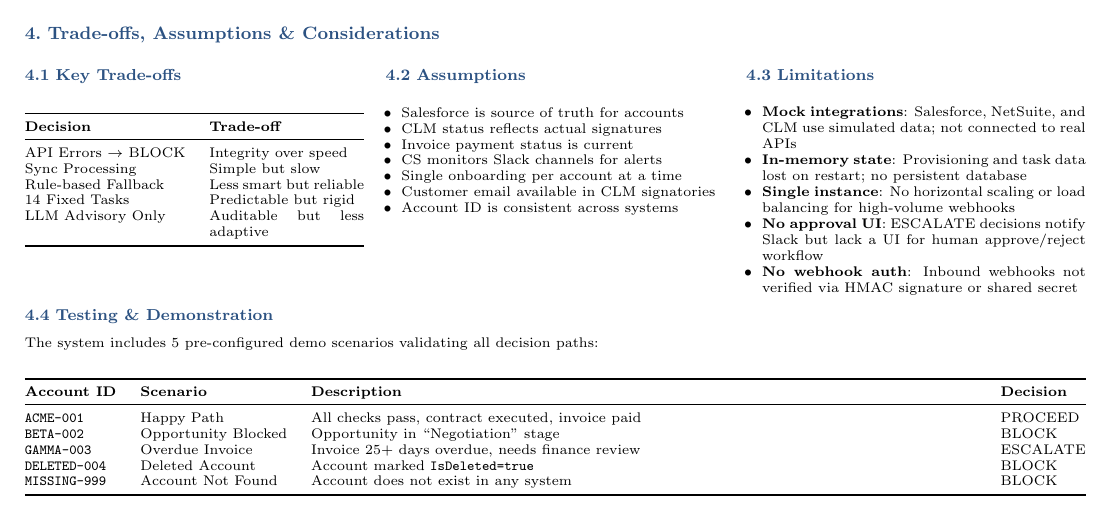
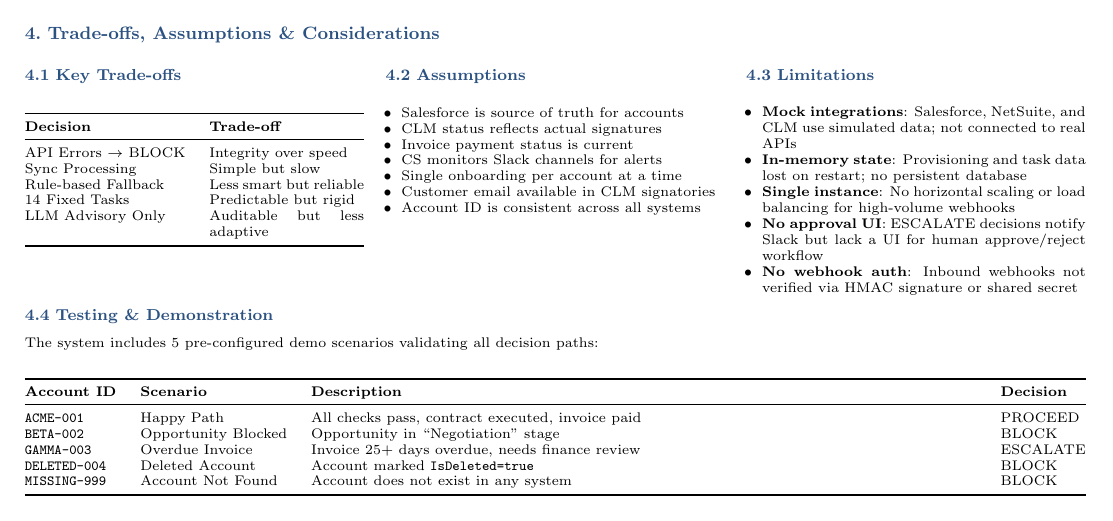
Before and after one commit to alyab16/Enterprise-Agents-Solutions-Case-Study, a LaTeX document (solution_design/Solution_Design_Document.tex): part of page 2 of 3, cut so that both start at the same text. Compiled offline with pdfLaTeX.

Commit message:
Minor update in the last assumption that was added

```diff
--- a/solution_design/Solution_Design_Document.tex
+++ b/solution_design/Solution_Design_Document.tex
@@ -304,7 +304,7 @@
 \item CS monitors Slack channels for alerts
 \item Single onboarding per account at a time
 \item Customer email available in CLM signatories
-\item Account ID is consistent across systems
+\item Account ID is consistent across all systems
 \end{itemize}
 }
 \end{minipage}
```
Also changed, not shown: solution_design/Solution_Design_Document.pdf.
